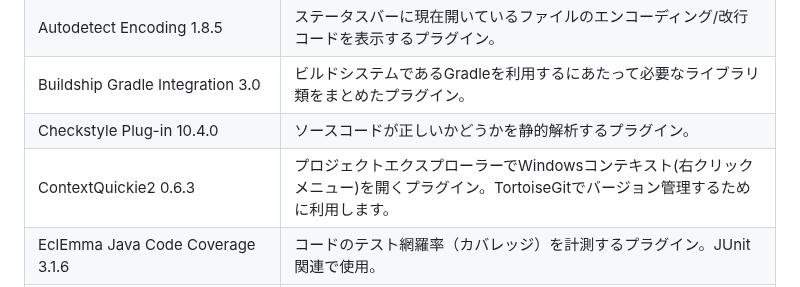
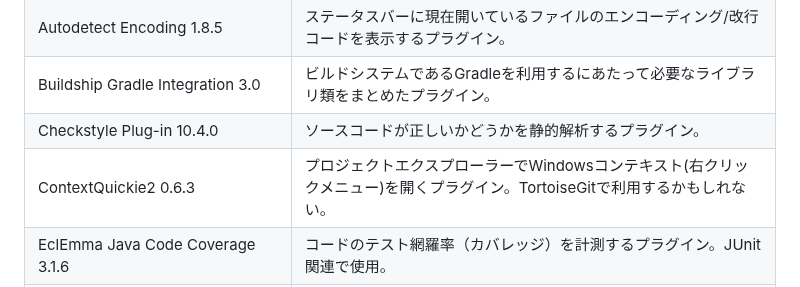
Before and after one commit to mk-github-1/springboot, a Markdown page: README.md, the part around the change. Drawn GitHub-style.

```diff
--- a/README.md
+++ b/README.md
@@ -123,7 +123,7 @@ Eclipseのプラグインは下記を追加して下さい。バージョンは
 | Autodetect Encoding 1.8.5 | ステータスバーに現在開いているファイルのエンコーディング/改行コードを表示するプラグイン。 |
 | Buildship Gradle Integration 3.0 | ビルドシステムであるGradleを利用するにあたって必要なライブラリ類をまとめたプラグイン。 |
 | Checkstyle Plug-in 10.4.0 | ソースコードが正しいかどうかを静的解析するプラグイン。 |
-| ContextQuickie2 0.6.3 | プロジェクトエクスプローラーでWindowsコンテキスト(右クリックメニュー)を開くプラグイン。TortoiseGitでバージョン管理するために利用します。 |
+| ContextQuickie2 0.6.3 | プロジェクトエクスプローラーでWindowsコンテキスト(右クリックメニュー)を開くプラグイン。TortoiseGitで利用するかもしれない。 |
 | EclEmma Java Code Coverage 3.1.6 | コードのテスト網羅率（カバレッジ）を計測するプラグイン。JUnit関連で使用。 |
 | Eclipse Enterprise Java and Wed Developer Tools 3.28 | Javaコードのコンパイルや実行、入力補完など、Java開発に欠かせない機能を提供するプラグイン。 |
 | Eclipse Zip Editor 1.1.8 | zipファイル内を操作するためのプラグイン。 |
```
